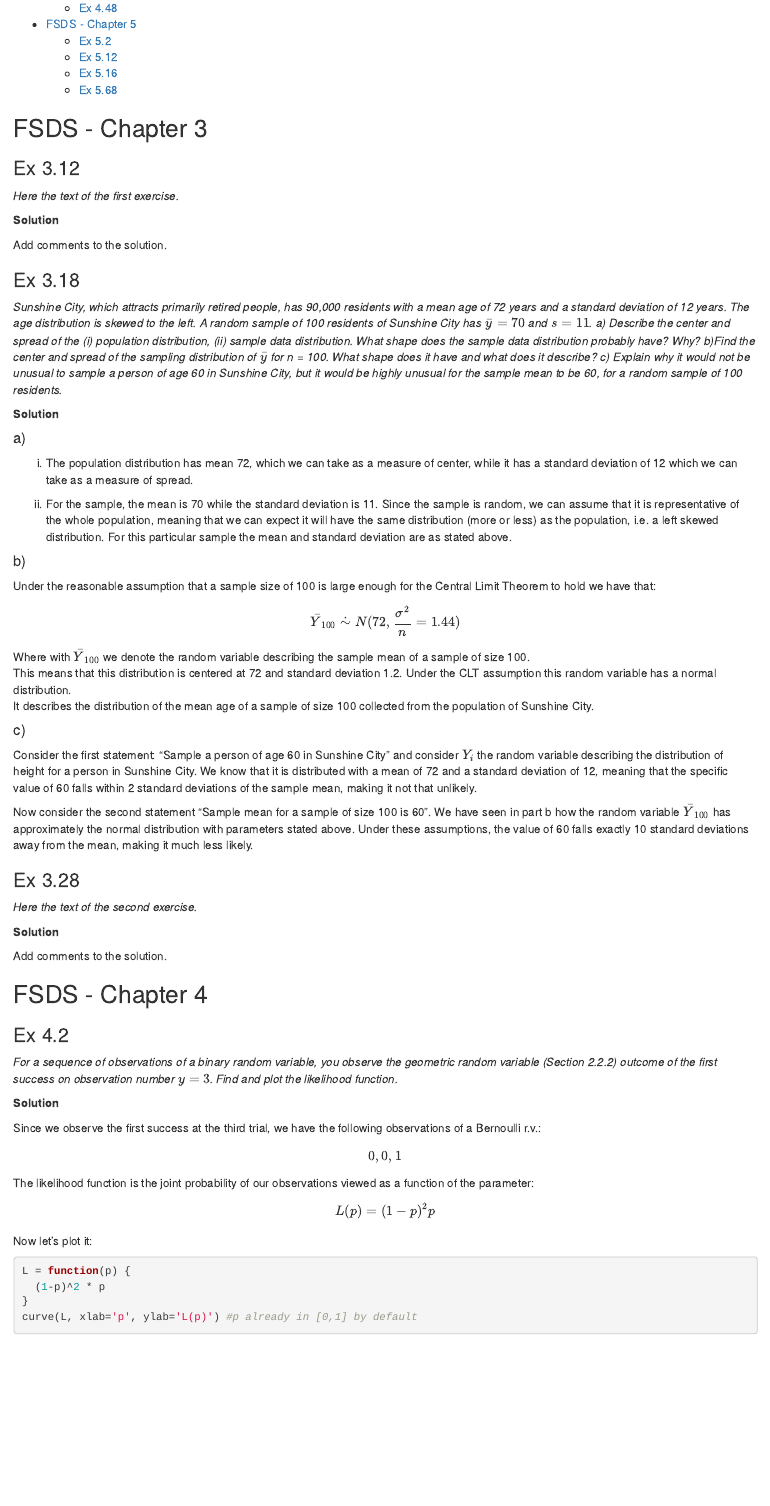
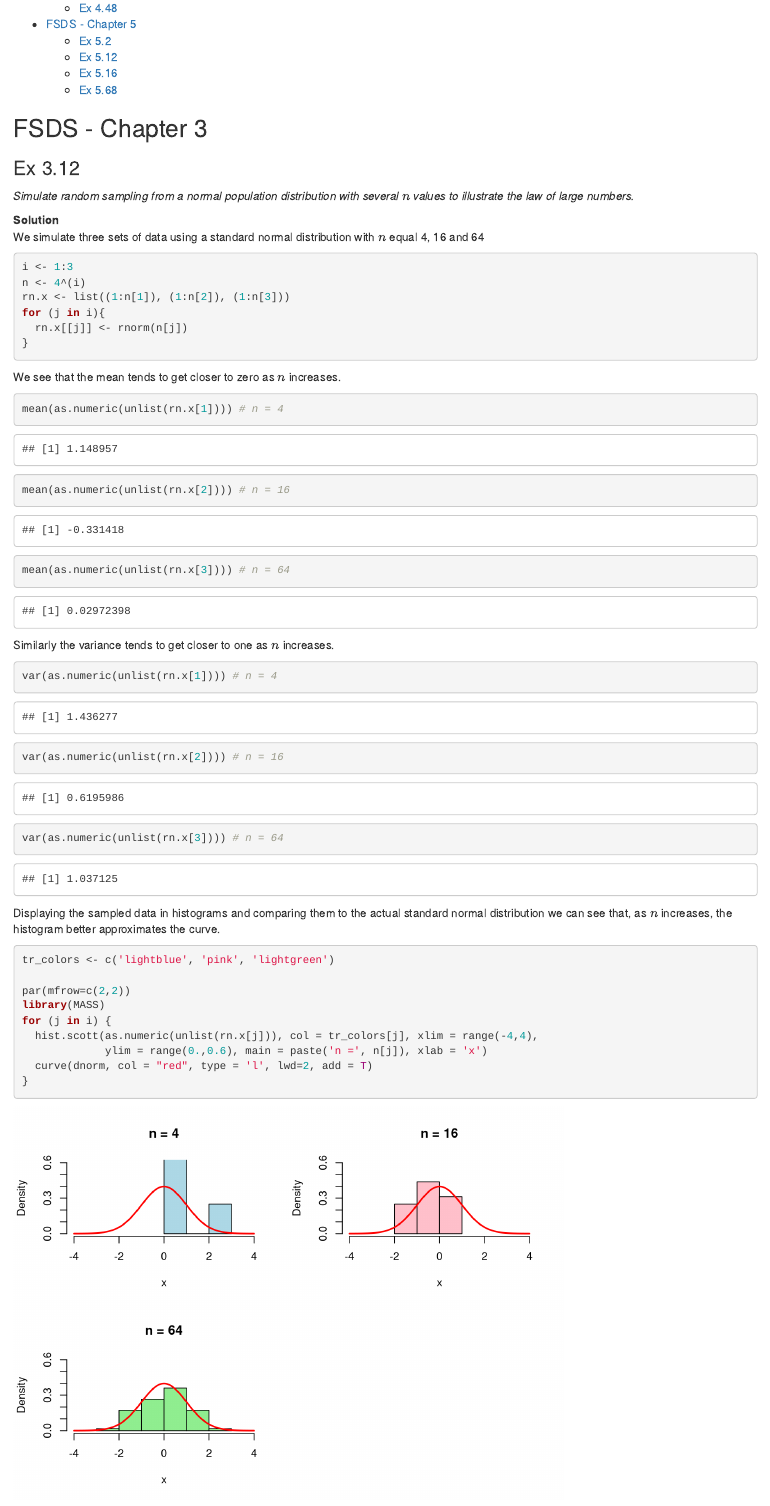
Before and after one commit to octodoge/dssc-stat, an R Markdown document (homework_2/GroupC_HW2.Rmd): the page in a window 1100 px wide, from 310 px down. Rendered offline with R 4.5, knitr and Pandoc, with nearby package versions; code that draws random numbers runs with fixed seeds of ours; some code elsewhere in the file could not run offline.

Commit message:
added solution to 3.12

````diff
--- a/homework_2/GroupC_HW2.Rmd
+++ b/homework_2/GroupC_HW2.Rmd
@@ -19,9 +19,40 @@ knitr::opts_chunk$set(echo = TRUE)
 ## FSDS - Chapter 3
 
 ### Ex 3.12
-
-*Here the text of the first exercise.*
+*Simulate random sampling from a normal population distribution with several *$n$ *values to illustrate the law of large numbers.*
 
 **Solution**
+We simulate three sets of data using a standard normal distribution with $n$ equal 4, 16 and 64
+```{r data_generation}
+i <- 1:3
+n <- 4^(i)
+rn.x <- list((1:n[1]), (1:n[2]), (1:n[3]))
+for (j in i){
+  rn.x[[j]] <- rnorm(n[j])
+}
+```
 
-Add comments to the solution.
+We see that the mean tends to get closer to zero as $n$ increases.
+```{r mean}
+mean(as.numeric(unlist(rn.x[1]))) # n = 4
+mean(as.numeric(unlist(rn.x[2]))) # n = 16
+mean(as.numeric(unlist(rn.x[3]))) # n = 64
+```
+
+Similarly the variance tends to get closer to one as $n$ increases.
+```{r variance}
+var(as.numeric(unlist(rn.x[1]))) # n = 4
+var(as.numeric(unlist(rn.x[2]))) # n = 16
+var(as.numeric(unlist(rn.x[3]))) # n = 64
+```
+
+Displaying the sampled data in histograms and comparing them to the actual standard normal distribution we can see  that, as $n$ increases, the histogram better approximates the curve.
+```{r plots}
+tr_colors <- c('lightblue', 'pink', 'lightgreen')
+
+par(mfrow=c(2,2))
+library(MASS)
+for (j in i) {
+  hist.scott(as.numeric(unlist(rn.x[j])), col = tr_colors[j], xlim = range(-4,4),
+             ylim = range(0.,0.6), main = paste('n =', n[j]), xlab = 'x')
+  curve(dnorm, col = "red", type = 'l', lwd=2, add = T)
````
Also changed, not shown: homework_2/TODO.md (+1 -1 lines), homework_2/GroupC_HW2.Rmd (12 more changed lines).
